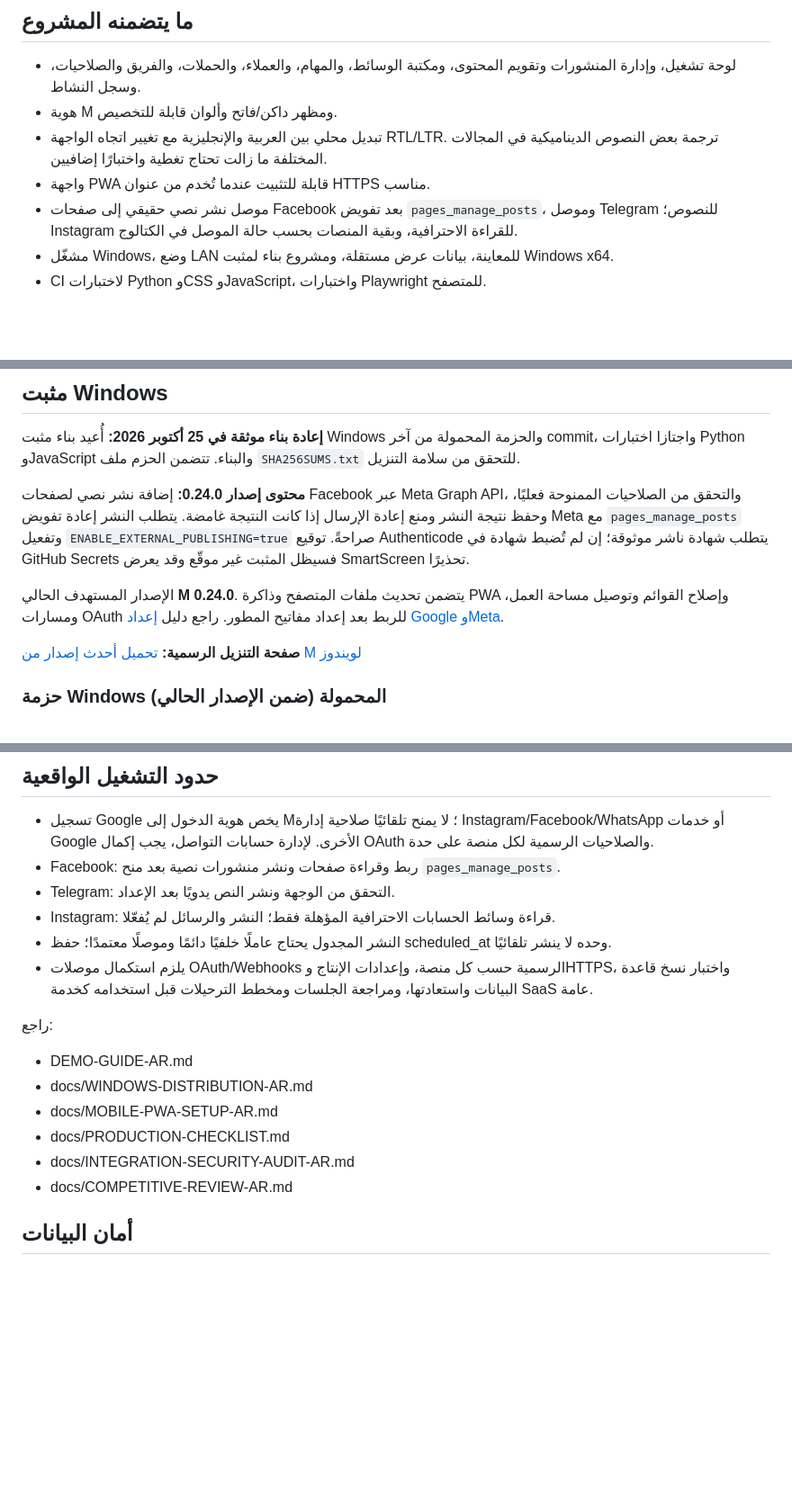
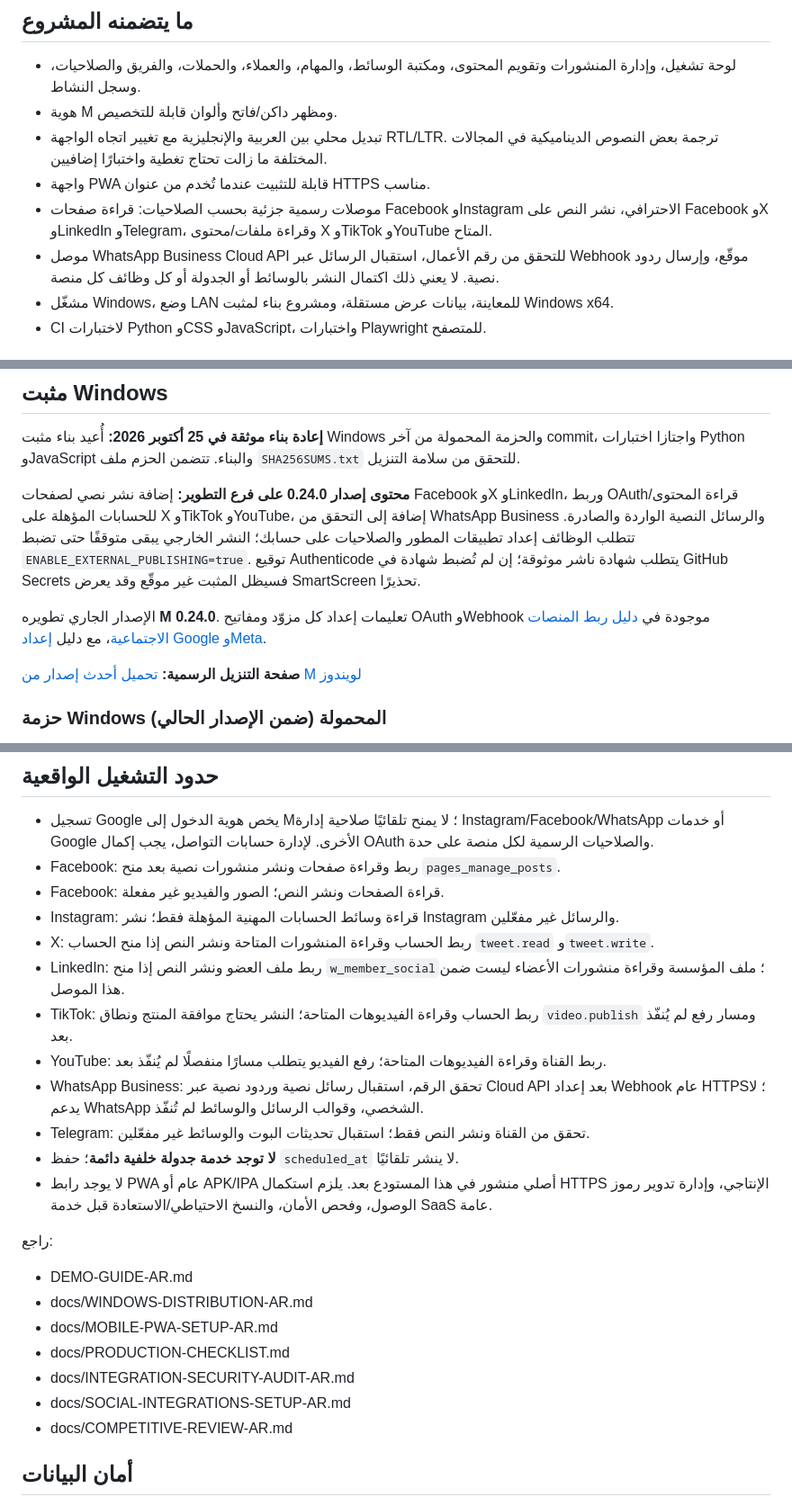
Before and after one commit to tammem2025-beep/midar-system, a Markdown page: README.md, 3 parts joined by grey strips. Shown at 90% size. Rendered like a GitHub page; blank space fills up the shorter version.

Commit message:
Document actual provider capabilities and current production boundaries

```diff
--- a/README.md
+++ b/README.md
@@ -9,7 +9,8 @@
 - هوية M ومظهر داكن/فاتح وألوان قابلة للتخصيص.
 - تبديل محلي بين العربية والإنجليزية مع تغيير اتجاه الواجهة RTL/LTR. ترجمة بعض النصوص الديناميكية في المجالات المختلفة ما زالت تحتاج تغطية واختبارًا إضافيين.
 - واجهة PWA قابلة للتثبيت عندما تُخدم من عنوان HTTPS مناسب.
-- موصل نشر نصي حقيقي إلى صفحات Facebook بعد تفويض `pages_manage_posts`، وموصل Telegram للنصوص؛ Instagram للقراءة الاحترافية، وبقية المنصات بحسب حالة الموصل في الكتالوج.
+- موصلات رسمية جزئية بحسب الصلاحيات: قراءة صفحات Facebook وInstagram الاحترافي، نشر النص على Facebook وX وLinkedIn وTelegram، وقراءة ملفات/محتوى X وTikTok وYouTube المتاح.
+- موصل WhatsApp Business Cloud API للتحقق من رقم الأعمال، استقبال الرسائل عبر Webhook موقّع، وإرسال ردود نصية. لا يعني ذلك اكتمال النشر بالوسائط أو الجدولة أو كل وظائف كل منصة.
 - مشغّل Windows، وضع LAN للمعاينة، بيانات عرض مستقلة، ومشروع بناء لمثبت Windows x64.
 - CI لاختبارات Python وCSS وJavaScript، واختبارات Playwright للمتصفح.
 
@@ -64,10 +65,10 @@
 
 **إعادة بناء موثقة في 25 أكتوبر 2026:** أُعيد بناء مثبت Windows والحزمة المحمولة من آخر commit، واجتازا اختبارات Python وJavaScript والبناء. تتضمن الحزم ملف `SHA256SUMS.txt` للتحقق من سلامة التنزيل.
 
-**محتوى إصدار 0.24.0:** إضافة نشر نصي لصفحات Facebook عبر Meta Graph API، والتحقق من الصلاحيات الممنوحة فعليًا، وحفظ نتيجة النشر ومنع إعادة الإرسال إذا كانت النتيجة غامضة. يتطلب النشر إعادة تفويض Meta مع `pages_manage_posts` وتفعيل `ENABLE_EXTERNAL_PUBLISHING=true` صراحةً. توقيع Authenticode يتطلب شهادة ناشر موثوقة؛ إن لم تُضبط شهادة في GitHub Secrets فسيظل المثبت غير موقّع وقد يعرض SmartScreen تحذيرًا.
+**محتوى إصدار 0.24.0 على فرع التطوير:** إضافة نشر نصي لصفحات Facebook وX وLinkedIn، وربط OAuth/قراءة المحتوى للحسابات المؤهلة على X وTikTok وYouTube، إضافة إلى التحقق من WhatsApp Business والرسائل النصية الواردة والصادرة. تتطلب الوظائف إعداد تطبيقات المطور والصلاحيات على حسابك؛ النشر الخارجي يبقى متوقفًا حتى تضبط `ENABLE_EXTERNAL_PUBLISHING=true`. توقيع Authenticode يتطلب شهادة ناشر موثوقة؛ إن لم تُضبط شهادة في GitHub Secrets فسيظل المثبت غير موقّع وقد يعرض SmartScreen تحذيرًا.
 
 
-الإصدار المستهدف الحالي **M 0.24.0**. يتضمن تحديث ملفات المتصفح وذاكرة PWA وإصلاح القوائم وتوصيل مساحة العمل، ومسارات OAuth للربط بعد إعداد مفاتيح المطور. راجع دليل [إعداد Google وMeta](docs/META-GOOGLE-CONNECTION-SETUP-AR.md).
+الإصدار الجاري تطويره **M 0.24.0**. تعليمات إعداد كل مزوّد ومفاتيح OAuth وWebhook موجودة في [دليل ربط المنصات الاجتماعية](docs/SOCIAL-INTEGRATIONS-SETUP-AR.md)، مع دليل [إعداد Google وMeta](docs/META-GOOGLE-CONNECTION-SETUP-AR.md).
 
 **صفحة التنزيل الرسمية:** [تحميل أحدث إصدار من M لويندوز](https://github.com/tammem2025-beep/midar-system/releases/latest)
 
@@ -104,10 +105,16 @@ PWA يثبت واجهة الويب، ولا يحوّلها إلى تطبيق أ
 
 - تسجيل Google يخص هوية الدخول إلى M؛ لا يمنح تلقائيًا صلاحية إدارة Instagram/Facebook/WhatsApp أو خدمات Google الأخرى. لإدارة حسابات التواصل، يجب إكمال OAuth والصلاحيات الرسمية لكل منصة على حدة.
 - Facebook: ربط وقراءة صفحات ونشر منشورات نصية بعد منح `pages_manage_posts`.
-- Telegram: التحقق من الوجهة ونشر النص يدويًا بعد الإعداد.
-- Instagram: قراءة وسائط الحسابات الاحترافية المؤهلة فقط؛ النشر والرسائل لم يُفعّلا.
-- النشر المجدول يحتاج عاملًا خلفيًا دائمًا وموصلًا معتمدًا؛ حفظ scheduled_at وحده لا ينشر تلقائيًا.
-- يلزم استكمال موصلات OAuth/Webhooks الرسمية حسب كل منصة، وإعدادات الإنتاج وHTTPS، واختبار نسخ قاعدة البيانات واستعادتها، ومراجعة الجلسات ومخطط الترحيلات قبل استخدامه كخدمة SaaS عامة.
+- Facebook: قراءة الصفحات ونشر النص؛ الصور والفيديو غير مفعلة.
+- Instagram: قراءة وسائط الحسابات المهنية المؤهلة فقط؛ نشر Instagram والرسائل غير مفعّلين.
+- X: ربط الحساب وقراءة المنشورات المتاحة ونشر النص إذا منح الحساب `tweet.read` و`tweet.write`.
+- LinkedIn: ربط ملف العضو ونشر النص إذا منح `w_member_social`؛ ملف المؤسسة وقراءة منشورات الأعضاء ليست ضمن هذا الموصل.
+- TikTok: ربط الحساب وقراءة الفيديوهات المتاحة؛ النشر يحتاج موافقة المنتج ونطاق `video.publish` ومسار رفع لم يُنفّذ بعد.
+- YouTube: ربط القناة وقراءة الفيديوهات المتاحة؛ رفع الفيديو يتطلب مسارًا منفصلًا لم يُنفّذ بعد.
+- WhatsApp Business: تحقق الرقم، استقبال رسائل نصية وردود نصية عبر Cloud API بعد إعداد Webhook عام HTTPS؛ لا يدعم WhatsApp الشخصي، وقوالب الرسائل والوسائط لم تُنفّذ.
+- Telegram: تحقق من القناة ونشر النص فقط؛ استقبال تحديثات البوت والوسائط غير مفعّلين.
+- **لا توجد خدمة جدولة خلفية دائمة**؛ حفظ `scheduled_at` لا ينشر تلقائيًا.
+- لا يوجد رابط PWA عام أو APK/IPA أصلي منشور في هذا المستودع بعد. يلزم استكمال HTTPS الإنتاجي، وإدارة تدوير رموز الوصول، وفحص الأمان، والنسخ الاحتياطي/الاستعادة قبل خدمة SaaS عامة.
 
 راجع:
 - DEMO-GUIDE-AR.md
@@ -115,6 +122,7 @@ PWA يثبت واجهة الويب، ولا يحوّلها إلى تطبيق أ
 - docs/MOBILE-PWA-SETUP-AR.md
 - docs/PRODUCTION-CHECKLIST.md
 - docs/INTEGRATION-SECURITY-AUDIT-AR.md
+- docs/SOCIAL-INTEGRATIONS-SETUP-AR.md
 - docs/COMPETITIVE-REVIEW-AR.md
 
 ## أمان البيانات
```
